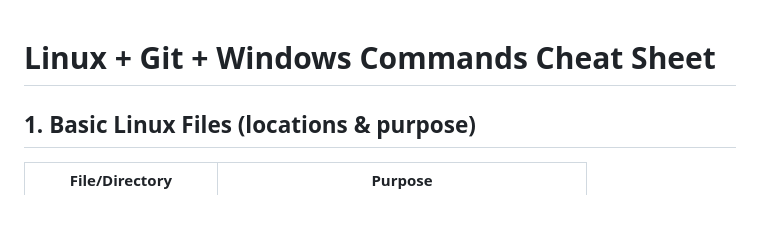
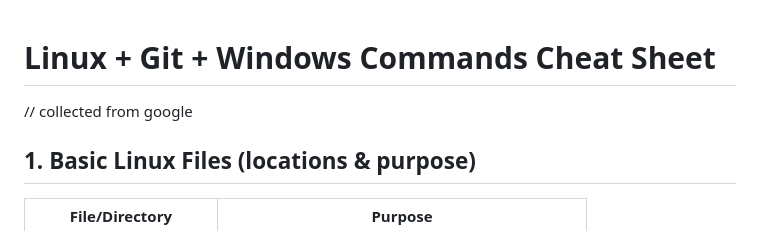
Before and after one commit to Mohammadkamrulhassan/RelifMesh-01, a Markdown page: basic-terminal-command.md, the part around the change. GitHub-like rendering.

Commit message:
commit commment

```diff
--- a/basic-terminal-command.md
+++ b/basic-terminal-command.md
@@ -1,5 +1,5 @@
 # Linux + Git + Windows Commands Cheat Sheet
-
+// collected from google
 ## 1. Basic Linux Files (locations & purpose)
 
 | File/Directory | Purpose |
```
